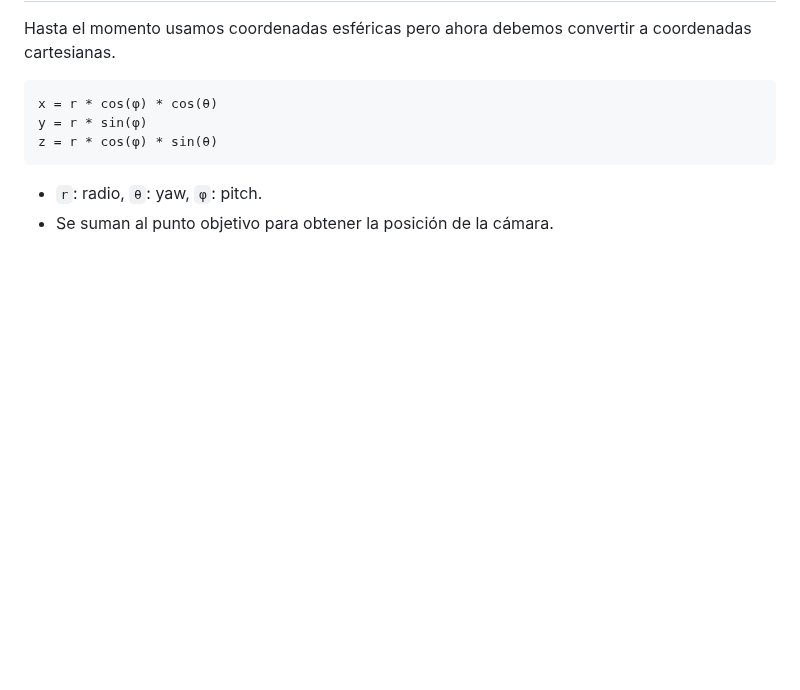
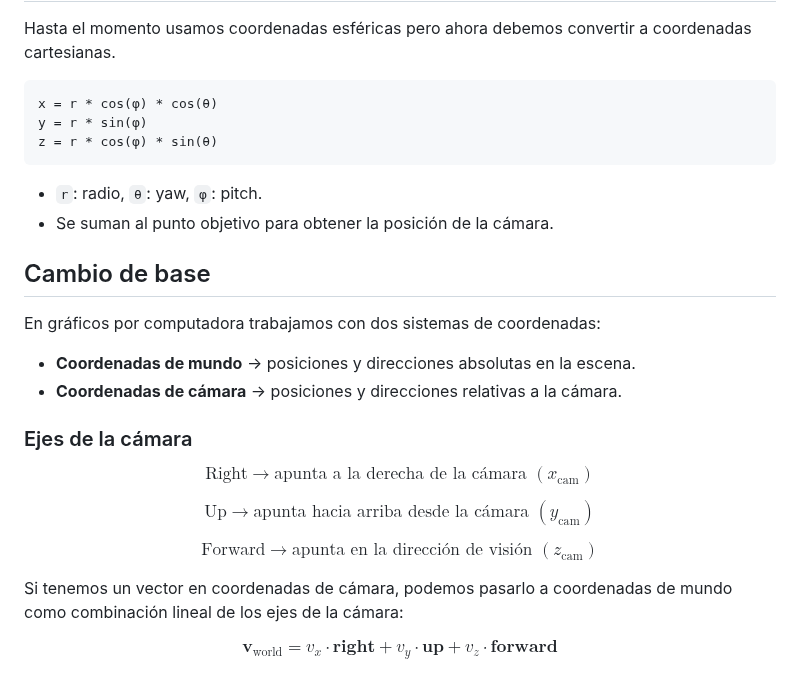
Before and after one commit to menene/cc2018, a Markdown page: md/09-orbit-camera.md, the part around the change. GitHub-like rendering; blank space fills up the shorter version.

Commit message:
cambui de base

```diff
--- a/md/09-orbit-camera.md
+++ b/md/09-orbit-camera.md
@@ -244,3 +244,35 @@ z = r * cos(φ) * sin(θ)
 
 * `r`: radio, `θ`: yaw, `φ`: pitch.
 * Se suman al punto objetivo para obtener la posición de la cámara.
+
+
+
+## Cambio de base
+
+
+En gráficos por computadora trabajamos con dos sistemas de coordenadas:
+
+- **Coordenadas de mundo** → posiciones y direcciones absolutas en la escena.
+- **Coordenadas de cámara** → posiciones y direcciones relativas a la cámara.
+
+
+### Ejes de la cámara
+
+$$
+\text{Right} \rightarrow \text{apunta a la derecha de la cámara } (x_{\text{cam}})
+$$
+
+$$
+\text{Up} \rightarrow \text{apunta hacia arriba desde la cámara } (y_{\text{cam}})
+$$
+
+$$
+\text{Forward} \rightarrow \text{apunta en la dirección de visión } (z_{\text{cam}})
+$$
+
+
+Si tenemos un vector en coordenadas de cámara, podemos pasarlo a coordenadas de mundo como combinación lineal de los ejes de la cámara:
+
+$$
+\mathbf{v}_{\text{world}} = v_x \cdot \mathbf{right} + v_y \cdot \mathbf{up} + v_z \cdot \mathbf{forward}
+$$
```
